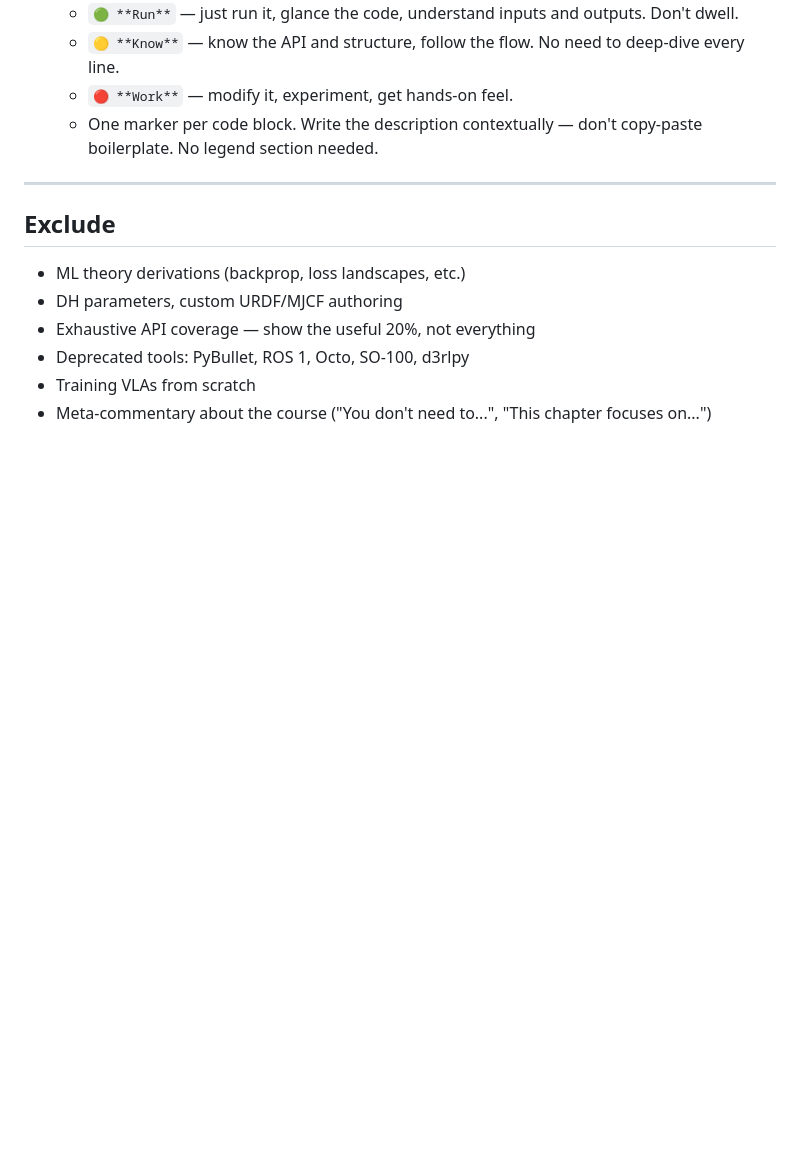
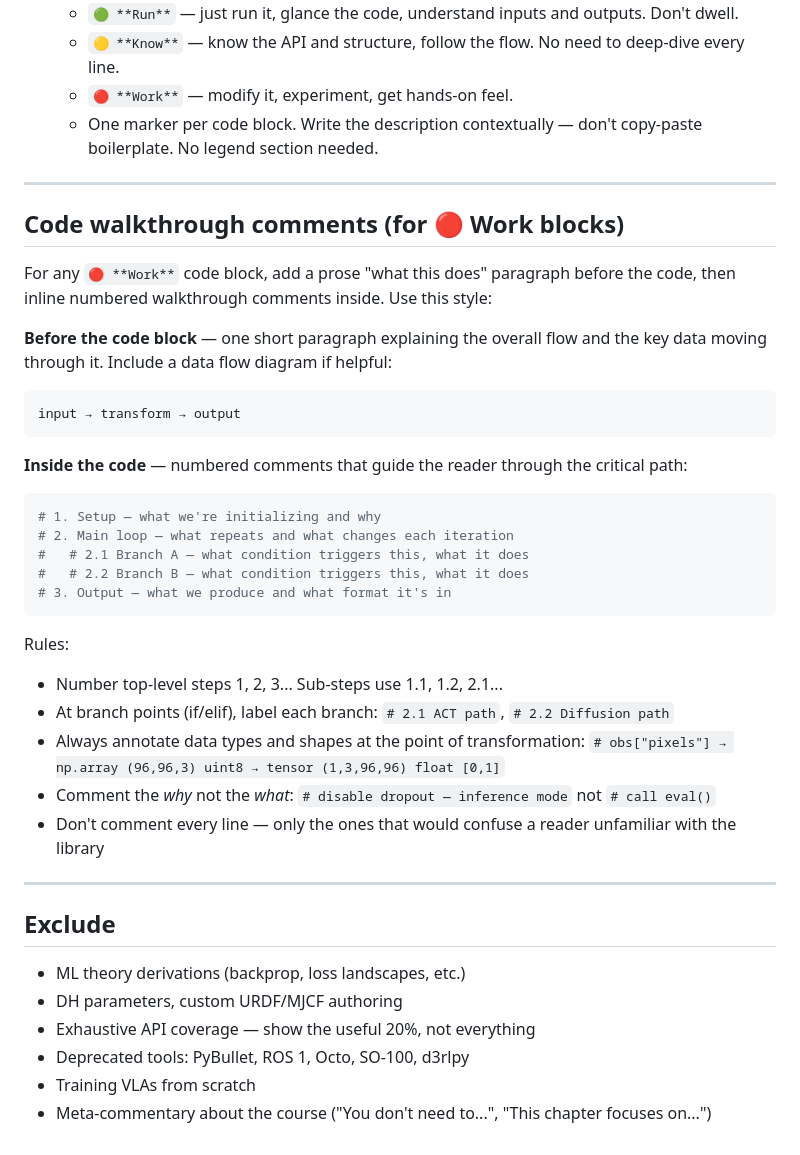
Before and after one commit to unltd0/bit2atms, a Markdown page: courses/vla/course_guideline_for_claude.md, the part around the change. GitHub-like rendering; blank space fills up the shorter version.

Commit message:
docs(ch03): add walkthrough comments to failure_analysis.py, update guideline
- Add data flow diagram and numbered walkthrough comments to failure_analysis.py
- Annotate data types/shapes at key transformations
- Add code walkthrough commenting style to course_guideline_for_claude.md

Co-Authored-By: Claude Sonnet 4.6 <noreply@anthropic.com>

````diff
--- a/courses/vla/course_guideline_for_claude.md
+++ b/courses/vla/course_guideline_for_claude.md
@@ -161,6 +161,34 @@ Introduce concepts inline as needed. Brief theory digressions OK — link out fo
 
 ---
 
+## Code walkthrough comments (for 🔴 Work blocks)
+
+For any `🔴 **Work**` code block, add a prose "what this does" paragraph before the code, then inline numbered walkthrough comments inside. Use this style:
+
+**Before the code block** — one short paragraph explaining the overall flow and the key data moving through it. Include a data flow diagram if helpful:
+```
+input → transform → output
+```
+
+**Inside the code** — numbered comments that guide the reader through the critical path:
+```python
+# 1. Setup — what we're initializing and why
+# 2. Main loop — what repeats and what changes each iteration
+#   # 2.1 Branch A — what condition triggers this, what it does
+#   # 2.2 Branch B — what condition triggers this, what it does
+# 3. Output — what we produce and what format it's in
+```
+
+Rules:
+- Number top-level steps 1, 2, 3... Sub-steps use 1.1, 1.2, 2.1...
+- At branch points (if/elif), label each branch: `# 2.1 ACT path`, `# 2.2 Diffusion path`
+- Always annotate data types and shapes at the point of transformation:
+  `# obs["pixels"] → np.array (96,96,3) uint8 → tensor (1,3,96,96) float [0,1]`
+- Comment the *why* not the *what*: `# disable dropout — inference mode` not `# call eval()`
+- Don't comment every line — only the ones that would confuse a reader unfamiliar with the library
+
+---
+
 ## Exclude
 
 - ML theory derivations (backprop, loss landscapes, etc.)
````
Also changed, not shown: 1 other file.
